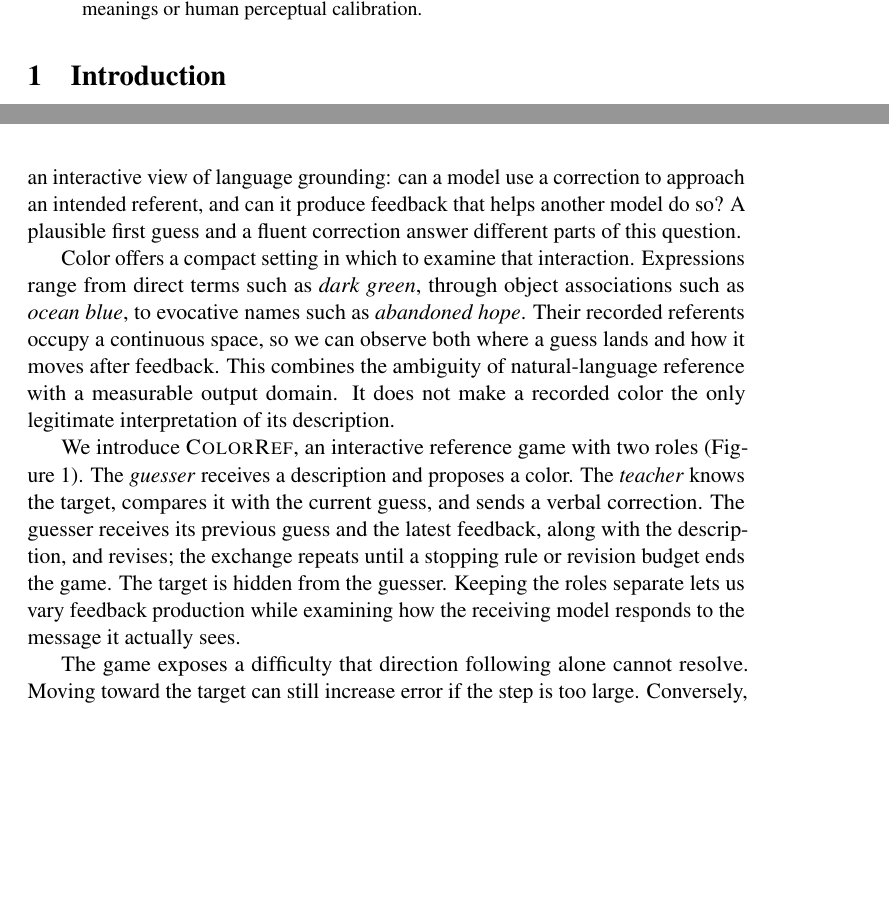
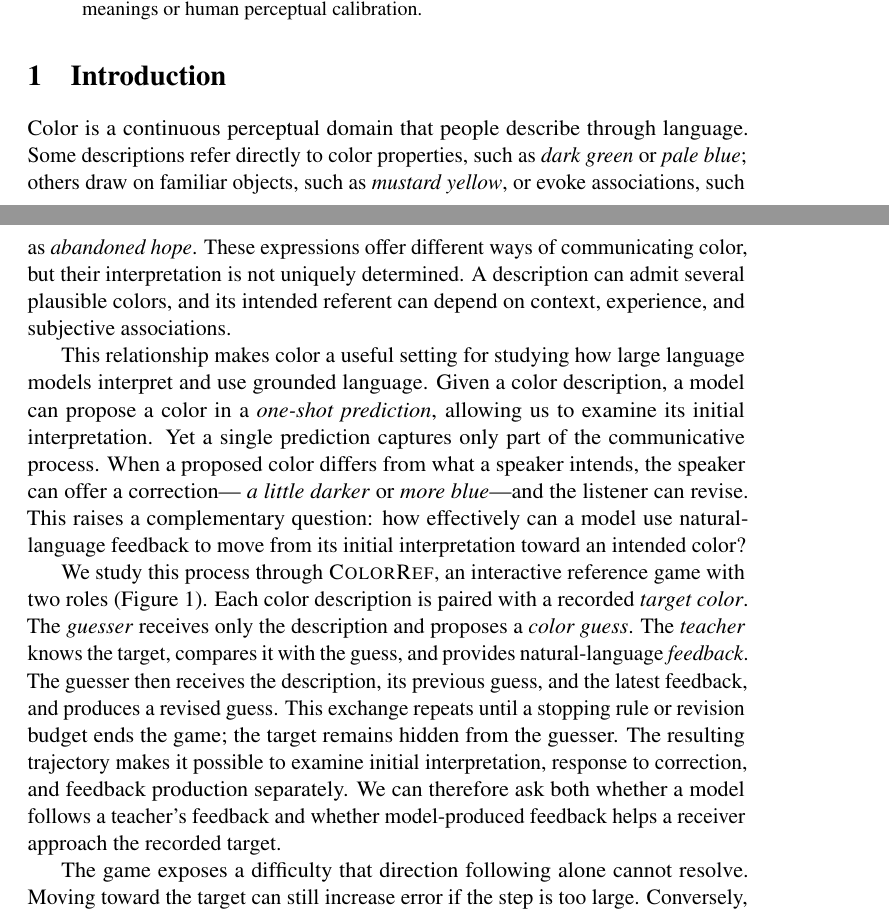
Before and after one commit to pabloloyola/colorref, a LaTeX paper (paper/latex/color-games-revised.tex): two parts of pages 1 and 2 of 27, joined at a grey line, cut so that both start at the same text, the shorter picture padded with empty space. Compiled offline with pdfLaTeX; a LaTeX package or settings file that is missing is left out.

Commit message:
Begin introduction with color descriptions and define the reference-game roles

```diff
--- a/paper/latex/color-games-revised.tex
+++ b/paper/latex/color-games-revised.tex
@@ -51,26 +48,36 @@ Such instructions express a change relative to the current output without
-specifying an exact endpoint. They motivate an interactive view of language
-grounding: can a model use a correction to approach an intended referent,
-and can it produce feedback that helps another model do so? A plausible
-first guess and a fluent correction answer different parts of this question.
+Color is a continuous perceptual domain that people describe through
+language. Some descriptions refer directly to color properties, such as
+\textit{dark green} or \textit{pale blue}; others draw on familiar objects,
+such as \textit{mustard yellow}, or evoke associations, such as
+\textit{abandoned hope}. These expressions offer different ways of
+communicating color, but their interpretation is not uniquely determined.
+A description can admit several plausible colors, and its intended referent
+can depend on context, experience, and subjective associations.
 
-Color offers a compact setting in which to examine that interaction.
-Expressions range from direct terms such as \textit{dark green}, through
-object associations such as \textit{ocean blue}, to evocative names such as
-\textit{abandoned hope}. Their recorded referents occupy a continuous space,
-so we can observe both where a guess lands and how it moves after feedback.
-This combines the ambiguity of natural-language reference with a measurable
-output domain. It does not make a recorded color the only legitimate
-interpretation of its description.
+This relationship makes color a useful setting for studying how large
+language models interpret and use grounded language. Given a color
+description, a model can propose a color in a \emph{one-shot prediction},
+allowing us to examine its initial interpretation. Yet a single prediction
+captures only part of the communicative process. When a proposed color
+differs from what a speaker intends, the speaker can offer a correction---
+\textit{a little darker} or \textit{more blue}---and the listener can revise.
+This raises a complementary question: how effectively can a model use
+natural-language feedback to move from its initial interpretation toward
+an intended color?
 
-We introduce \textsc{ColorRef}, an interactive reference game with two roles
-(Figure~\ref{fig:intro_game}). The \emph{guesser} receives a description and
-proposes a color. The \emph{teacher} knows the target, compares it with the
-current guess, and sends a verbal correction. The guesser receives its
-previous guess and the latest feedback, along with the description, and
-revises; the exchange repeats until a stopping rule or revision budget ends
-the game. The target is hidden from the guesser. Keeping the roles separate
-lets us vary feedback production while examining how the receiving model
-responds to the message it actually sees.
+We study this process through \textsc{ColorRef}, an interactive reference
+game with two roles (Figure~\ref{fig:intro_game}). Each color description
+is paired with a recorded \emph{target color}. The \emph{guesser} receives
+only the description and proposes a \emph{color guess}. The \emph{teacher}
+knows the target, compares it with the guess, and provides natural-language
+\emph{feedback}. The guesser then receives the description, its previous
+guess, and the latest feedback, and produces a revised guess. This exchange
+repeats until a stopping rule or revision budget ends the game; the target
+remains hidden from the guesser. The resulting trajectory makes it possible
+to examine initial interpretation, response to correction, and feedback
+production separately. We can therefore ask both whether a model follows
+a teacher's feedback and whether model-produced feedback helps a receiver
+approach the recorded target.
 
 \begin{figure*}[t]
 \centering
```
Also changed, not shown: paper/latex/color-games-revised.tex (3 more changed lines).
